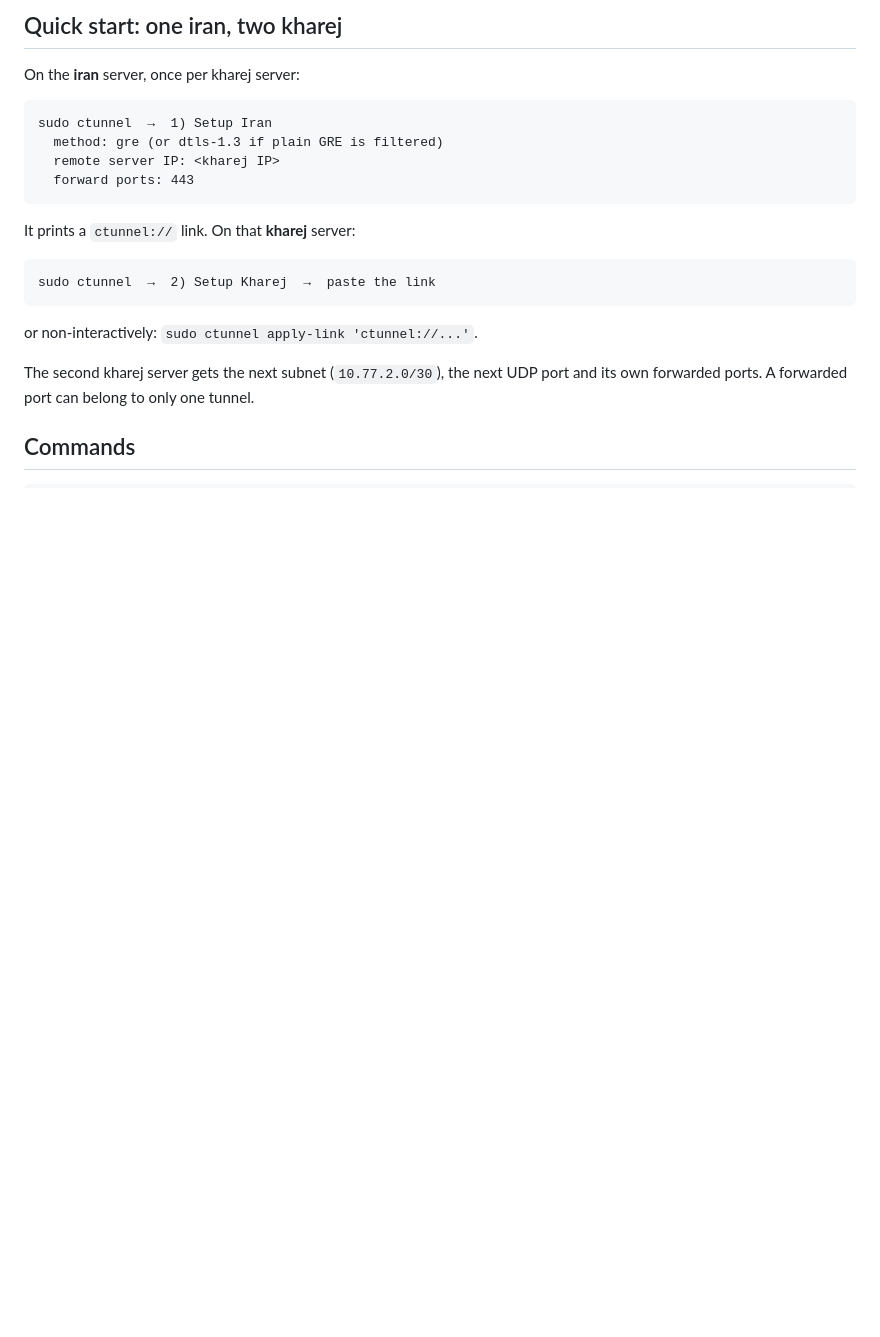
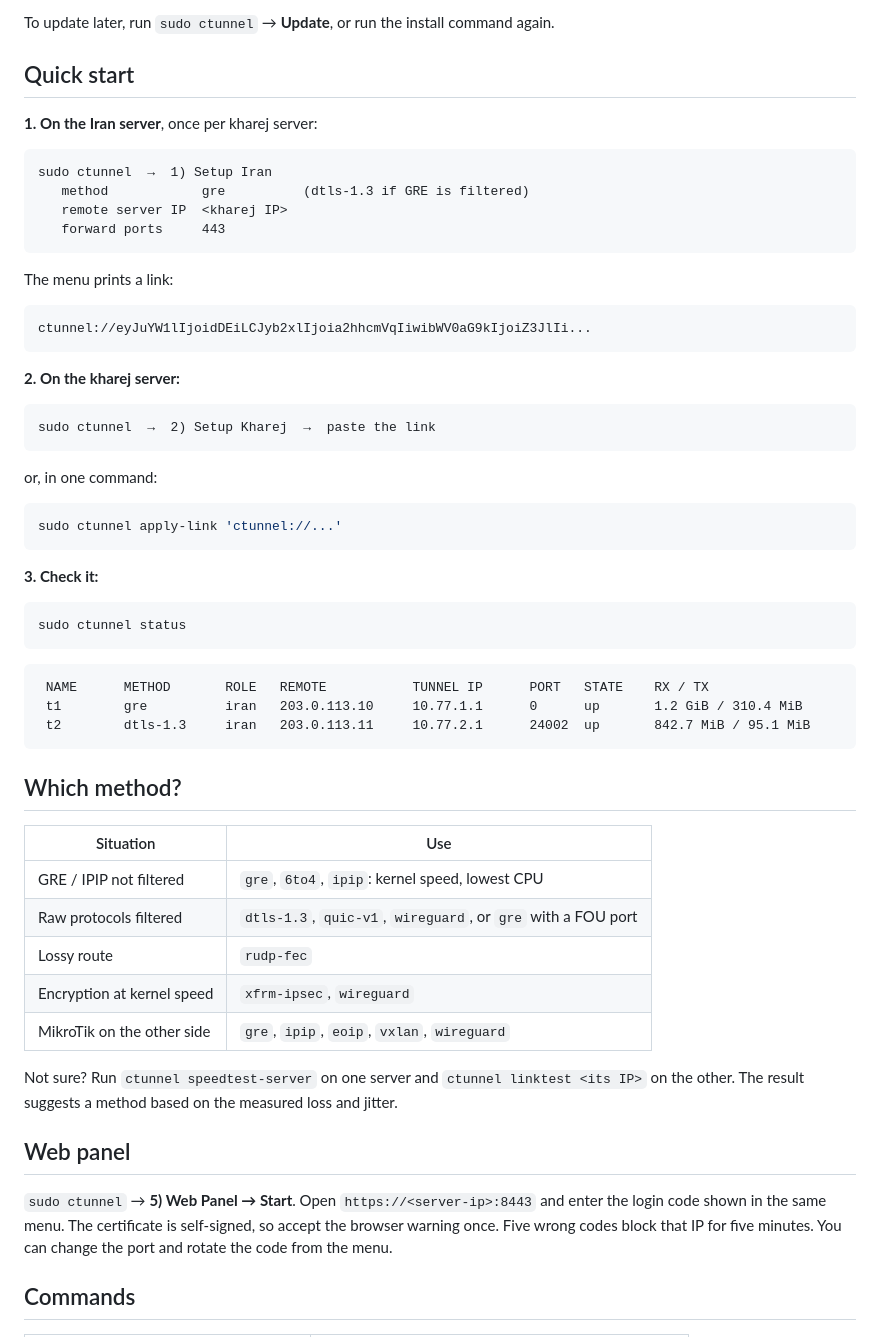
Before and after one commit to CIAUB/C-Tunnel, a Markdown page: README.md, the part around the change printed below. Rendered like a GitHub page; blank space fills up the shorter version.

````diff
--- a/README.md
+++ b/README.md
@@ -39,25 +63,66 @@ sudo bash install.sh
 
-## Quick start: one iran, two kharej
+To update later, run `sudo ctunnel` → **Update**, or run the install command again.
 
-On the **iran** server, once per kharej server:
+## Quick start
+
+**1. On the Iran server**, once per kharej server:
 
 ```
 sudo ctunnel  →  1) Setup Iran
-  method: gre (or dtls-1.3 if plain GRE is filtered)
-  remote server IP: <kharej IP>
-  forward ports: 443
+   method            gre          (dtls-1.3 if GRE is filtered)
+   remote server IP  <kharej IP>
+   forward ports     443
 ```
 
-It prints a `ctunnel://` link. On that **kharej** server:
+The menu prints a link:
+
+```
+ctunnel://eyJuYW1lIjoidDEiLCJyb2xlIjoia2hhcmVqIiwibWV0aG9kIjoiZ3JlIi...
+```
+
+**2. On the kharej server:**
 
 ```
 sudo ctunnel  →  2) Setup Kharej  →  paste the link
 ```
 
-or non-interactively: `sudo ctunnel apply-link 'ctunnel://...'`.
+or, in one command:
 
-The second kharej server gets the next subnet (`10.77.2.0/30`), the next UDP port and its
-own forwarded ports. A forwarded port can belong to only one tunnel.
+```bash
+sudo ctunnel apply-link 'ctunnel://...'
+```
+
+**3. Check it:**
+
+```bash
+sudo ctunnel status
+```
+
+```
+ NAME      METHOD       ROLE   REMOTE           TUNNEL IP      PORT   STATE    RX / TX
+ t1        gre          iran   203.0.113.10     10.77.1.1      0      up       1.2 GiB / 310.4 MiB
+ t2        dtls-1.3     iran   203.0.113.11     10.77.2.1      24002  up       842.7 MiB / 95.1 MiB
+```
+
+## Which method?
+
+| Situation | Use |
+|---|---|
+| GRE / IPIP not filtered | `gre`, `6to4`, `ipip`: kernel speed, lowest CPU |
+| Raw protocols filtered | `dtls-1.3`, `quic-v1`, `wireguard`, or `gre` with a FOU port |
+| Lossy route | `rudp-fec` |
+| Encryption at kernel speed | `xfrm-ipsec`, `wireguard` |
+| MikroTik on the other side | `gre`, `ipip`, `eoip`, `vxlan`, `wireguard` |
+
+Not sure? Run `ctunnel speedtest-server` on one server and `ctunnel linktest <its IP>` on the
+other. The result suggests a method based on the measured loss and jitter.
+
+## Web panel
+
+`sudo ctunnel` → **5) Web Panel → Start**. Open `https://<server-ip>:8443` and enter the login
+code shown in the same menu. The certificate is self-signed, so accept the browser warning once.
+Five wrong codes block that IP for five minutes. You can change the port and rotate the code
+from the menu.
 
 ## Commands
 
````
Also changed, not shown: other parts of README.md (+90 -92 lines), README_FA.md (added, +117 -0 lines), docs/panel.png (added), 4 other files.
